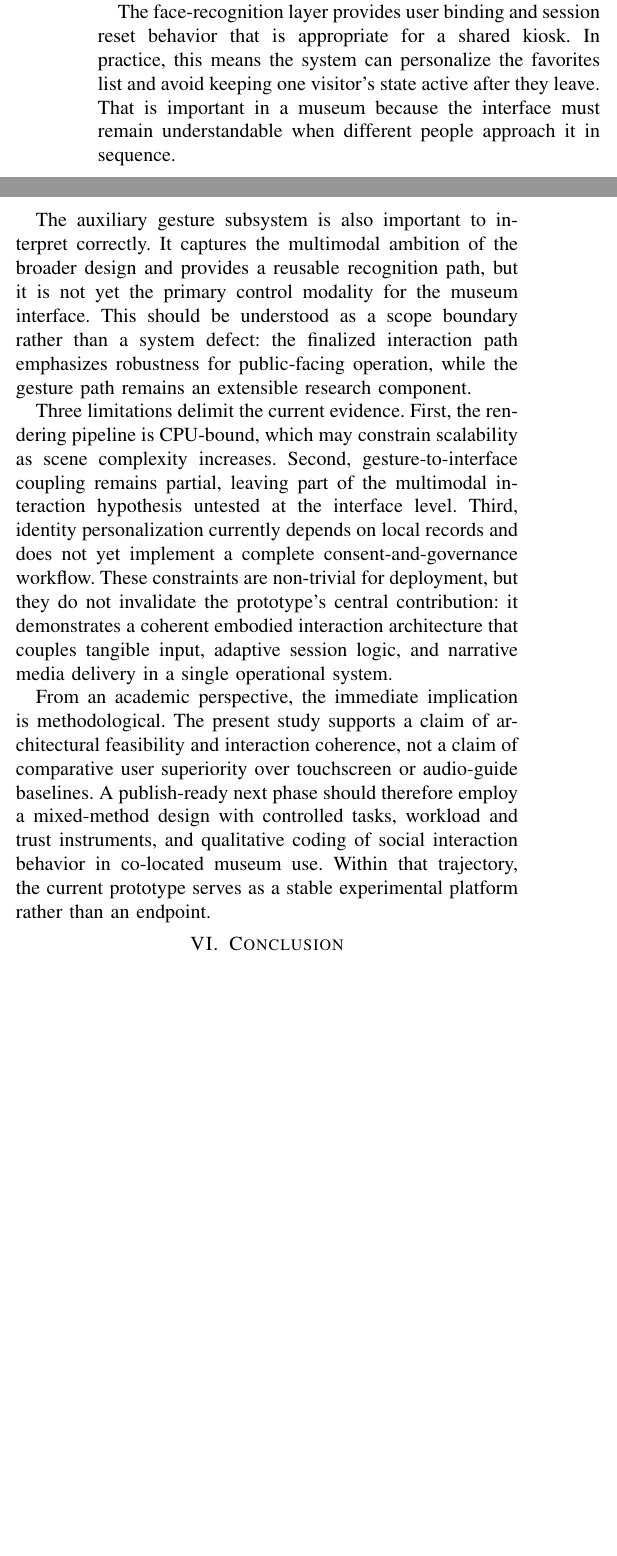
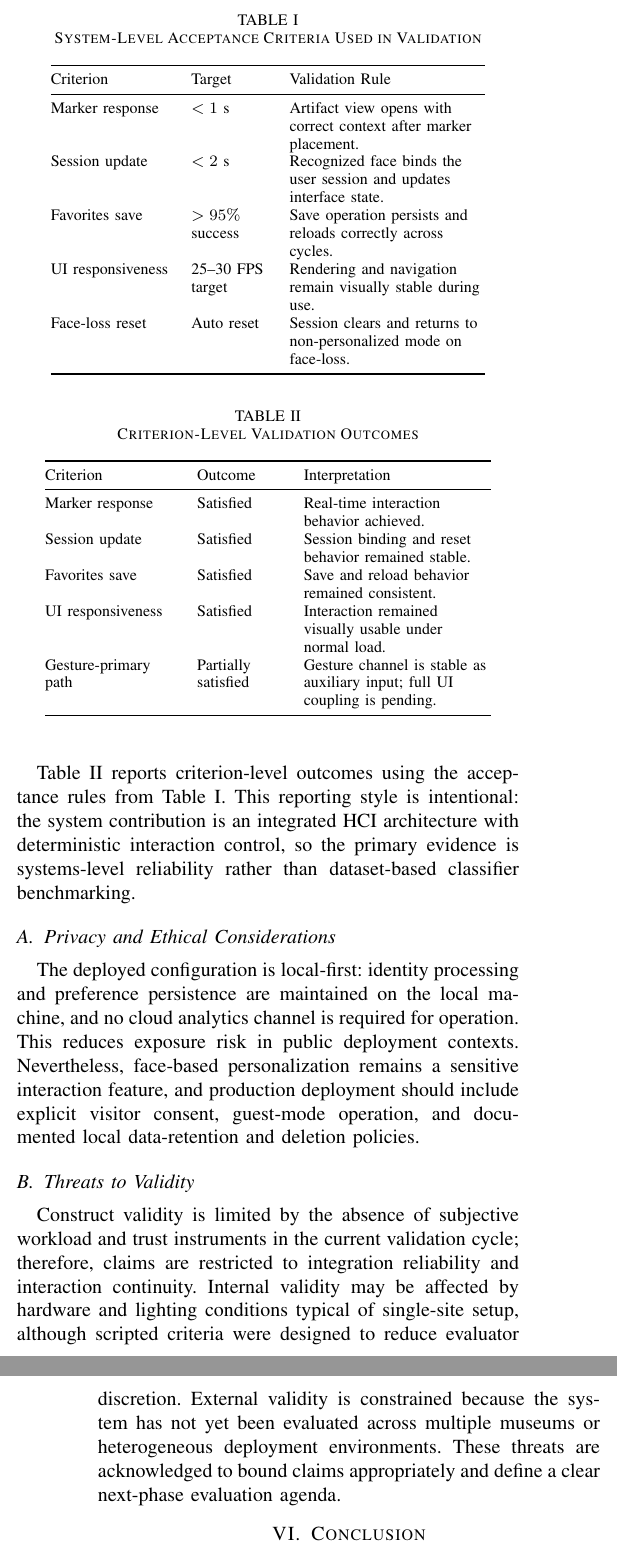
Before and after one commit to MON3EMPASHA/MuseSense-HCI, a LaTeX paper (paper/paper.tex): two parts of the columns of page 4 of 5 before the commit and two parts of the columns of pages 4 and 5 of 5 after it, joined at a grey line, cut at the place of the change, the shorter picture padded with empty space. Compiled offline with pdfLaTeX.

Commit message:
updated paper overall quality, added missing sections and improved wording / phrasing

```diff
--- a/paper/paper.tex
+++ b/paper/paper.tex
@@ -12,6 +12,7 @@
 \usepackage{listings}
 \usepackage{url}
 \usepackage{booktabs}
+\usepackage{array}
 \def\BibTeX{{\rm B\kern-.05em{\sc i\kern-.025em b}\kern-.08em
     T\kern-.1667em\lower.7ex\hbox{E}\kern-.125emX}}
 \lstset{
@@ -123 +129,21 @@ The protocol used repeated end-to-end trials on a local deployment where camera
 
+\begin{table}[t]
+\caption{System-Level Acceptance Criteria Used in Validation}
+\label{tab:acceptance}
+\centering
+\footnotesize
+\setlength{\tabcolsep}{4pt}
+\begin{tabular}{@{}>{\raggedright\arraybackslash}p{2.2cm}>{\raggedright\arraybackslash}p{1.45cm}>{\raggedright\arraybackslash}p{3.45cm}@{}}
+\toprule
+Criterion & Target & Validation Rule \\
+\midrule
+Marker response & $<1$ s & Artifact view opens with correct context after marker placement. \\
+Session update & $<2$ s & Recognized face binds the user session and updates interface state. \\
+Favorites save & $>95\%$ success & Save operation persists and reloads correctly across cycles. \\
+UI responsiveness & 25--30 FPS target & Rendering and navigation remain visually stable during use. \\
+Face-loss reset & Auto reset & Session clears and returns to non-personalized mode on face-loss. \\
+\bottomrule
+\end{tabular}
+\end{table}
+
+This protocol prioritizes internal validity for integration claims and provides a reproducible engineering baseline. It does not claim population-level usability superiority over alternative interfaces; that claim is intentionally deferred to future controlled user studies.
@@ -125,13 +150,32 @@ This protocol prioritizes internal validity for system integration claims. It do
 
 \section{Results and Discussion}
-The prototype demonstrates the core interaction loop that the system was designed to support. Marker events consistently map to artifact context, the desktop client preserves selected-object state across user actions, and the rendering pipeline presents three-dimensional models alongside textual metadata and narration in a synchronized manner. The state model in Fig.~\ref{fig:stateflow} therefore reflects implemented behavior rather than conceptual aspiration.
+The validation outcomes support architectural feasibility and interaction coherence across the defined criteria. Marker-driven artifact activation, face-driven session binding, and preference persistence were consistently observed as operationally stable in scripted trials, and the state model in Fig.~\ref{fig:stateflow} reflects implemented behavior rather than conceptual aspiration. Rendering and narration remained synchronized with artifact context during normal interaction flow.
 
-The face-recognition layer provides user binding and session reset behavior that is appropriate for a shared kiosk. In practice, this means the system can personalize the favorites list and avoid keeping one visitor's state active after they leave. That is important in a museum because the interface must remain understandable when different people approach it in sequence.
+Table~\ref{tab:outcomes} reports criterion-level outcomes using the acceptance rules from Table~\ref{tab:acceptance}. This reporting style is intentional: the system contribution is an integrated HCI architecture with deterministic interaction control, so the primary evidence is systems-level reliability rather than dataset-based classifier benchmarking.
 
-The auxiliary gesture subsystem is also important to interpret correctly. It captures the multimodal ambition of the broader design and provides a reusable recognition path, but it is not yet the primary control modality for the museum interface. This should be understood as a scope boundary rather than a system defect: the finalized interaction path emphasizes robustness for public-facing operation, while the gesture path remains an extensible research component.
+\begin{table}[t]
+\caption{Criterion-Level Validation Outcomes}
+\label{tab:outcomes}
+\centering
+\footnotesize
+\setlength{\tabcolsep}{4pt}
+\begin{tabular}{@{}>{\raggedright\arraybackslash}p{2.4cm}>{\raggedright\arraybackslash}p{1.6cm}>{\raggedright\arraybackslash}p{3.3cm}@{}}
+\toprule
+Criterion & Outcome & Interpretation \\
+\midrule
+Marker response & Satisfied & Real-time interaction behavior achieved. \\
+Session update & Satisfied & Session binding and reset behavior remained stable. \\
+Favorites save & Satisfied & Save and reload behavior remained consistent. \\
+UI responsiveness & Satisfied & Interaction remained visually usable under normal load. \\
+Gesture-primary path & Partially satisfied & Gesture channel is stable as auxiliary input; full UI coupling is pending. \\
+\bottomrule
+\end{tabular}
+\end{table}
 
-Three limitations delimit the current evidence. First, the rendering pipeline is CPU-bound, which may constrain scalability as scene complexity increases. Second, gesture-to-interface coupling remains partial, leaving part of the multimodal interaction hypothesis untested at the interface level. Third, identity personalization currently depends on local records and does not yet implement a complete consent-and-governance workflow. These constraints are non-trivial for deployment, but they do not invalidate the prototype's central contribution: it demonstrates a coherent embodied interaction architecture that couples tangible input, adaptive session logic, and narrative media delivery in a single operational system.
+\subsection{Privacy and Ethical Considerations}
+The deployed configuration is local-first: identity processing and preference persistence are maintained on the local machine, and no cloud analytics channel is required for operation. This reduces exposure risk in public deployment contexts. Nevertheless, face-based personalization remains a sensitive interaction feature, and production deployment should include explicit visitor consent, guest-mode operation, and documented local data-retention and deletion policies.
 
-From an academic perspective, the immediate implication is methodological. The present study supports a claim of architectural feasibility and interaction coherence, not a claim of comparative user superiority over touchscreen or audio-guide baselines. A publish-ready next phase should therefore employ a mixed-method design with controlled tasks, workload and trust instruments, and qualitative coding of social interaction behavior in co-located museum use. Within that trajectory, the current prototype serves as a stable experimental platform rather than an endpoint.
+\subsection{Threats to Validity}
+Construct validity is limited by the absence of subjective workload and trust instruments in the current validation cycle; therefore, claims are restricted to integration reliability and interaction continuity. Internal validity may be affected by hardware and lighting conditions typical of single-site setup, although scripted criteria were designed to reduce evaluator discretion. External validity is constrained because the system has not yet been evaluated across multiple museums or heterogeneous deployment environments. These threats are acknowledged to bound claims appropriately and define a clear next-phase evaluation agenda.
 
 \section{Conclusion}
```
Also changed, not shown: paper/paper.pdf, paper/paper.tex (28 more changed lines), 3 other files.
